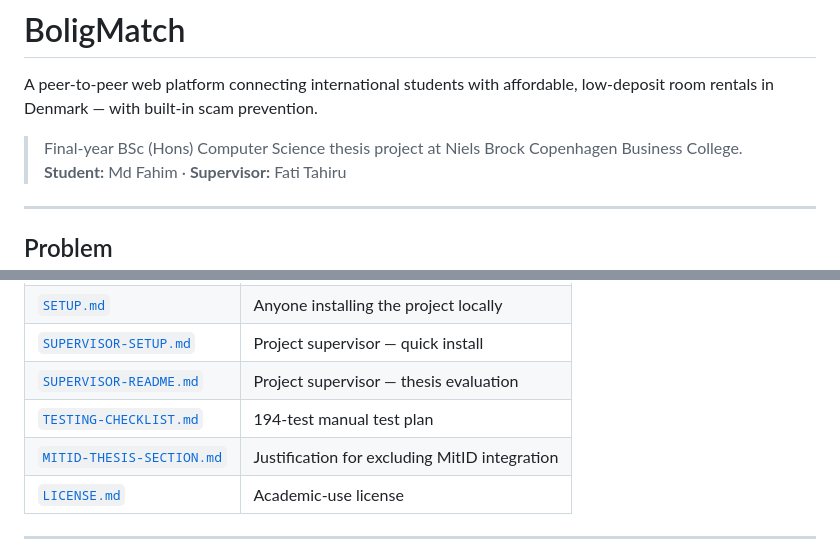
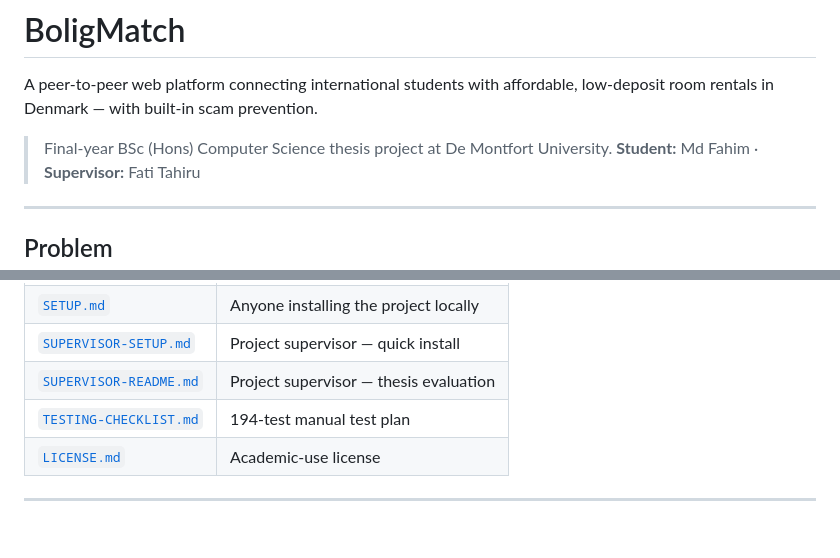
Before and after one commit to fahim-139/boligmatchFINAL, a Markdown page: README.md, 2 parts joined by grey strips. GitHub-like rendering; blank space fills up the shorter version.

```diff
--- a/README.md
+++ b/README.md
@@ -2,7 +2,7 @@
 
 A peer-to-peer web platform connecting international students with affordable, low-deposit room rentals in Denmark — with built-in scam prevention.
 
-> Final-year BSc (Hons) Computer Science thesis project at Niels Brock Copenhagen Business College.
+> Final-year BSc (Hons) Computer Science thesis project at De Montfort University.
 > **Student:** Md Fahim · **Supervisor:** Fati Tahiru
 
 ---
@@ -100,7 +100,6 @@ boligmatch/
 | [`SUPERVISOR-SETUP.md`](SUPERVISOR-SETUP.md) | Project supervisor — quick install |
 | [`SUPERVISOR-README.md`](SUPERVISOR-README.md) | Project supervisor — thesis evaluation |
 | [`TESTING-CHECKLIST.md`](TESTING-CHECKLIST.md) | 194-test manual test plan |
-| [`MITID-THESIS-SECTION.md`](MITID-THESIS-SECTION.md) | Justification for excluding MitID integration |
 | [`LICENSE.md`](LICENSE.md) | Academic-use license |
 
 ---
```
